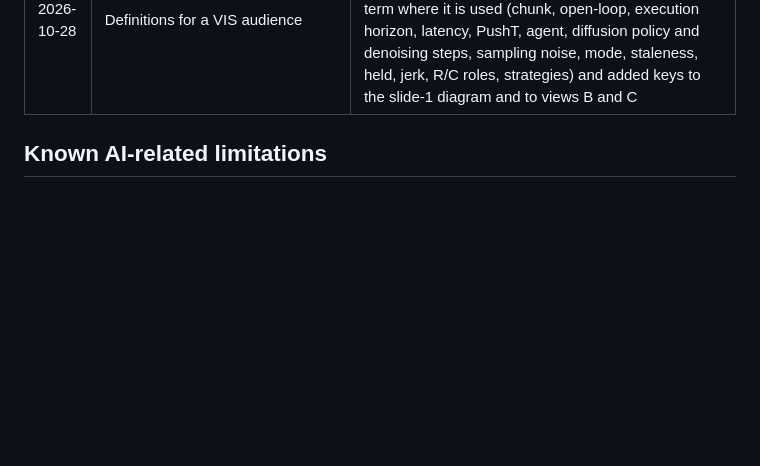
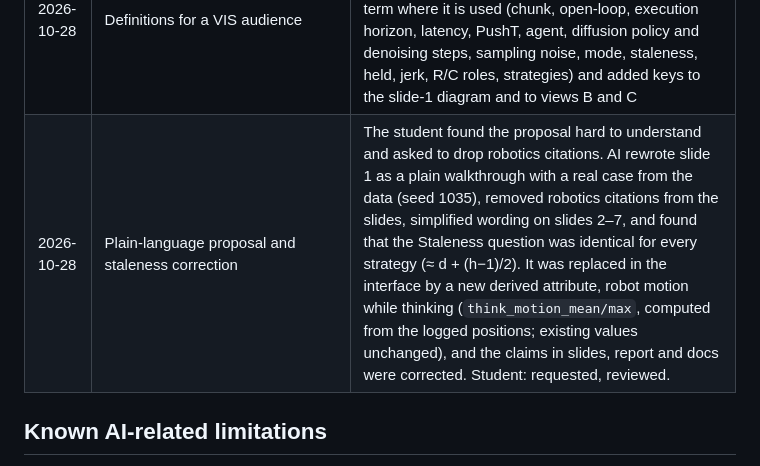
Before and after one commit to joowan1108/laglens, a Markdown page: docs/ai_disclosure.md, the part around the change. GitHub-like rendering; blank space fills up the shorter version.

Commit message:
AI disclosure: plain-language proposal and staleness correction
Co-Authored-By: Claude Opus 5.5 <noreply@anthropic.com>

```diff
--- a/docs/ai_disclosure.md
+++ b/docs/ai_disclosure.md
@@ -43,6 +43,7 @@ data and images are listed in `docs/references.md`.
 | 2026-10-27 | Interface redesign (5 → 4 views) | The student found the interface cluttered and asked for professional channel/mark choices grounded in VIS papers and focused on sync vs. async. AI rewrote A as latency-response line charts with 95 % intervals, merged the flip matrix and the dumbbell plot into one Paired Seed Table with cross-filtering of A, simplified C, added think/act tracks to D, reduced the hue budget, ran a CVD check, and wrote `docs/design_rationale.md`. It also rebuilt the sketch (`scripts/build_sketch.py`), slides 1/3/5/6/7, report §4/§6, figures and tests. The data are unchanged |
 | 2026-10-27 | Control simplification | The student found the options too many and hard to understand. AI replaced the 6-item metric dropdown, the Δ toggle, B's three sort buttons, B's 8-item attribute list and the playback-speed select with one four-button question bar (named after who pays each cost) that drives A and B; Δ vs R moved to the hover. Updated guide, tests, sketch, slides 5/7, report §4/§6 and docs. The data and findings are unchanged |
 | 2026-10-28 | Definitions for a VIS audience | The student pointed out that the evaluator is an InfoVis expert, not a roboticist. AI audited the slides, report and interface and defined every robotics/ML term where it is used (chunk, open-loop, execution horizon, latency, PushT, agent, diffusion policy and denoising steps, sampling noise, mode, staleness, held, jerk, R/C roles, strategies) and added keys to the slide-1 diagram and to views B and C |
+| 2026-10-28 | Plain-language proposal and staleness correction | The student found the proposal hard to understand and asked to drop robotics citations. AI rewrote slide 1 as a plain walkthrough with a real case from the data (seed 1035), removed robotics citations from the slides, simplified wording on slides 2–7, and found that the Staleness question was identical for every strategy (≈ d + (h−1)/2). It was replaced in the interface by a new derived attribute, robot motion while thinking (`think_motion_mean/max`, computed from the logged positions; existing values unchanged), and the claims in slides, report and docs were corrected. Student: requested, reviewed. |
 
 ## Known AI-related limitations
 * Some numbers in the slides/report are inserted automatically from the data files by `scripts/build_slides.py` / the report build to avoid transcription errors.
```
